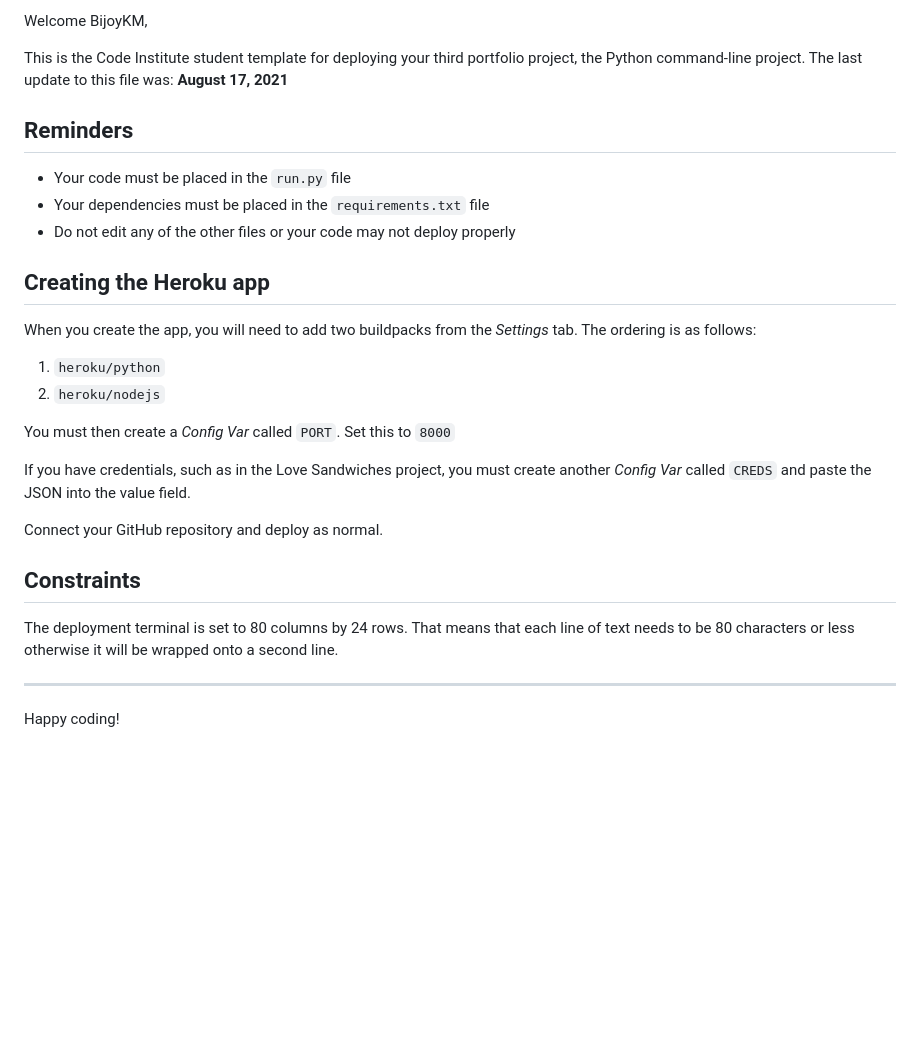
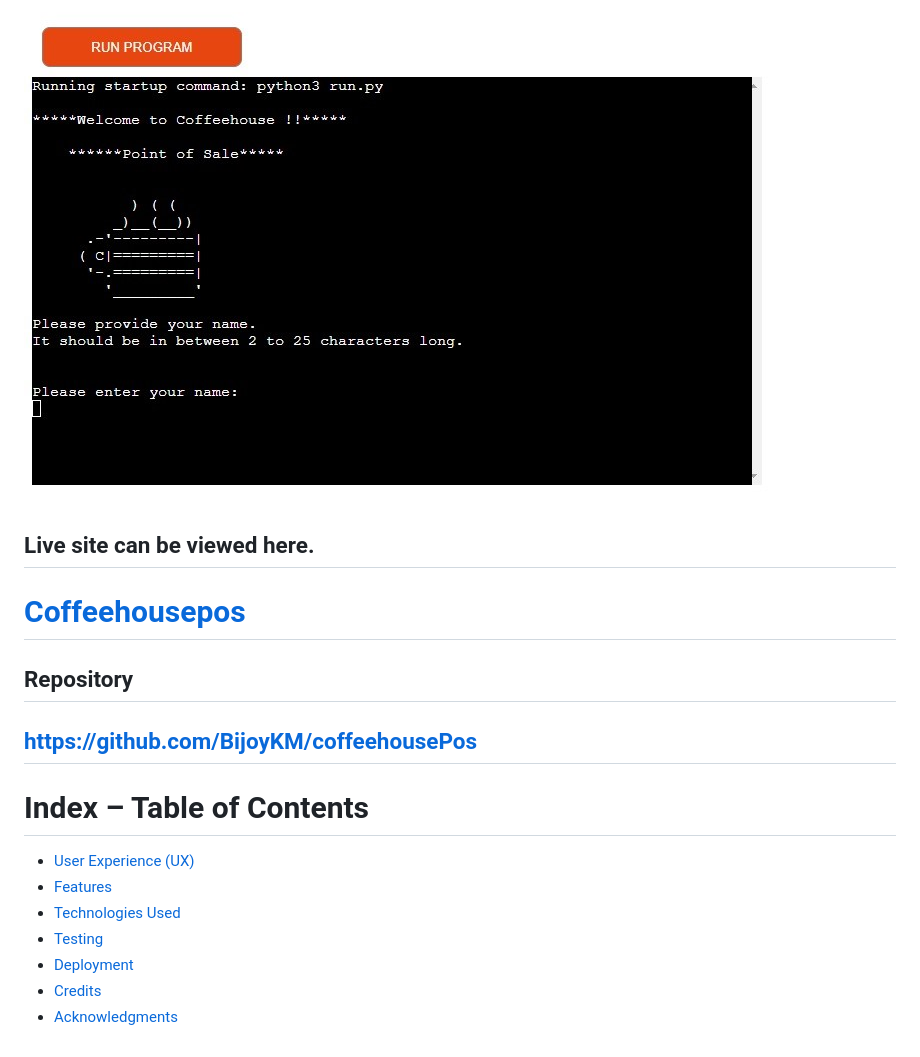
Before and after one commit to BijoyKM/coffeehousePos, a Markdown page: README.md, the part around the change printed below. GitHub-like rendering; pictures changed too: assets/images/readmeimages/WelcomeScreen.jpg (added); blank space fills up the shorter version.

Commit message:
Update initial readme

```diff
--- a/README.md
+++ b/README.md
@@ -2,30 +2,19 @@
 
-Welcome BijoyKM,
+![Coffeehousepos Welcome Screen Image](/assets/images/readmeimages/WelcomeScreen.jpg "Welcome Screen Image")
 
-This is the Code Institute student template for deploying your third portfolio project, the Python command-line project. The last update to this file was: **August 17, 2021**
+## Live site can be viewed here.
+# [Coffeehousepos](https://coffeehousepos.herokuapp.com/)
 
-## Reminders
+## Repository
+## https://github.com/BijoyKM/coffeehousePos
 
-* Your code must be placed in the `run.py` file
-* Your dependencies must be placed in the `requirements.txt` file
-* Do not edit any of the other files or your code may not deploy properly
 
-## Creating the Heroku app
 
-When you create the app, you will need to add two buildpacks from the _Settings_ tab. The ordering is as follows:
-
-1. `heroku/python`
-2. `heroku/nodejs`
-
-You must then create a _Config Var_ called `PORT`. Set this to `8000`
-
-If you have credentials, such as in the Love Sandwiches project, you must create another _Config Var_ called `CREDS` and paste the JSON into the value field.
-
-Connect your GitHub repository and deploy as normal.
-
-## Constraints
-
-The deployment terminal is set to 80 columns by 24 rows. That means that each line of text needs to be 80 characters or less otherwise it will be wrapped onto a second line.
-
------
-Happy coding!
+# Index – Table of Contents
+- [User Experience (UX)](#user-experience-ux)
+- [Features](#features)
+- [Technologies Used](#tecnologies-used)
+- [Testing](#testing)
+- [Deployment](#deployment)
+- [Credits](#credits)
+- [Acknowledgments](#acknowledgments)
```
Also changed, not shown: other parts of README.md (+1 -1 lines), assets/images/readmeimages/CoffeehouseposFlowChart.jpg (renamed from assets/images/CoffeehouseposFlowChart.jpg).
